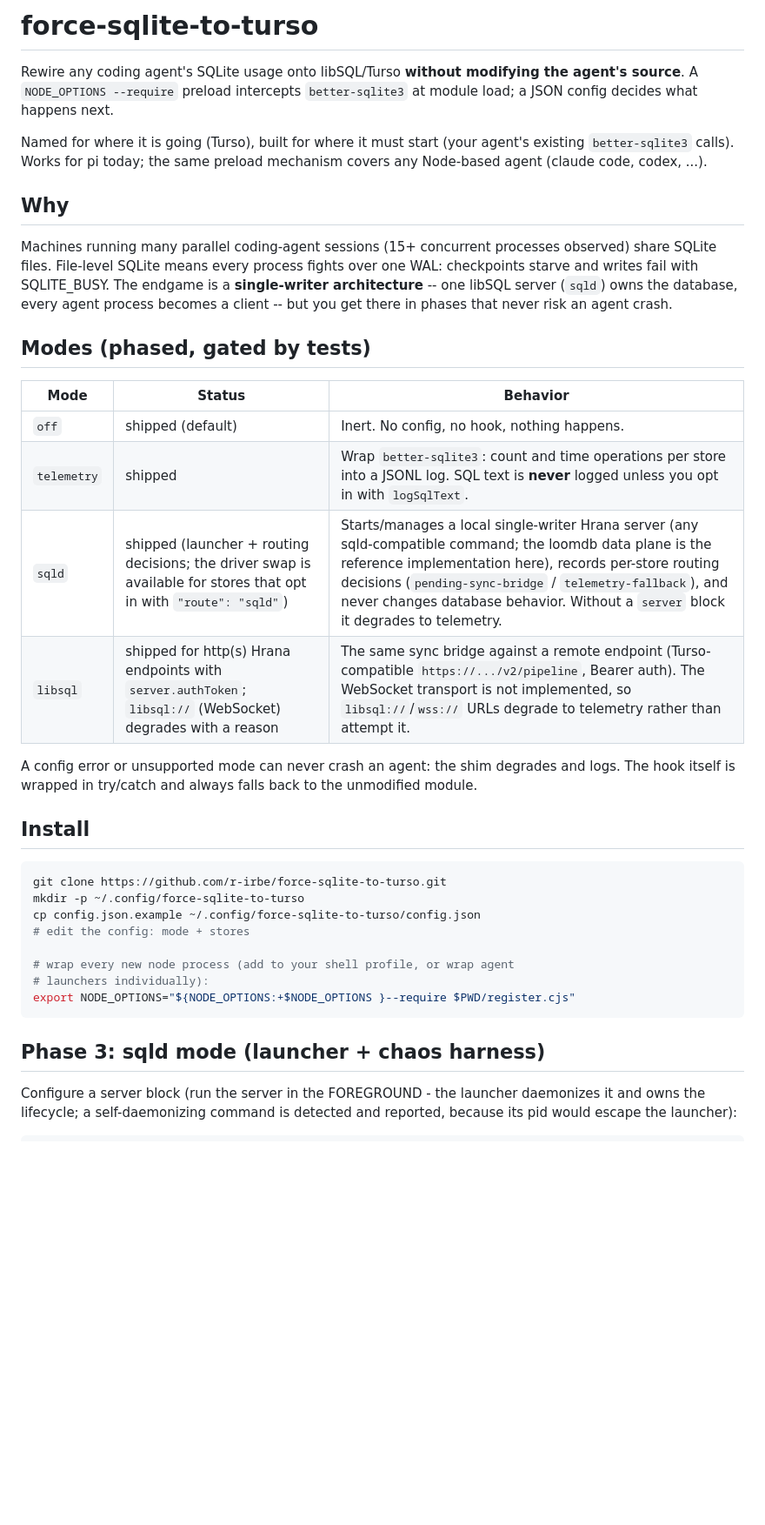
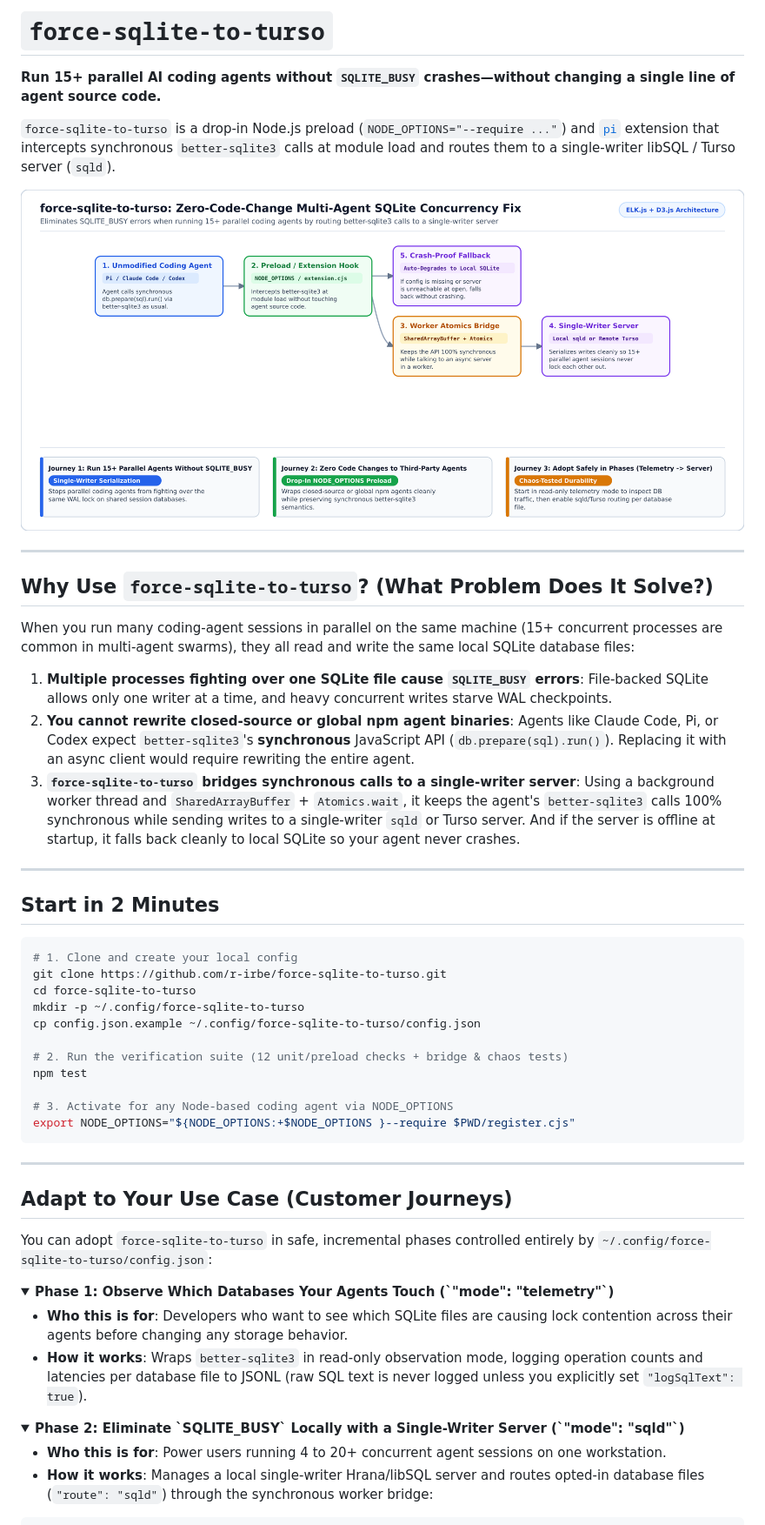
Before and after one commit to r-irbe/force-sqlite-to-turso, a Markdown page: README.md, the part around one of its changes. Shown at 87% size. Drawn GitHub-style; pictures changed too: docs/assets/overview.png (added); folded sections open; blank space fills up the shorter version.

Commit message:
docs(readme): focus README on user onboarding, business value, customer journeys, and ELK/D3 diagram

````diff
--- a/README.md
+++ b/README.md
@@ -1,52 +1,56 @@
-# force-sqlite-to-turso
+# `force-sqlite-to-turso`
 
-Rewire any coding agent's SQLite usage onto libSQL/Turso **without modifying
-the agent's source**. A `NODE_OPTIONS --require` preload intercepts
-`better-sqlite3` at module load; a JSON config decides what happens next.
+**Run 15+ parallel AI coding agents without `SQLITE_BUSY` crashes—without changing a single line of agent source code.**
 
-Named for where it is going (Turso), built for where it must start (your
-agent's existing `better-sqlite3` calls). Works for pi today; the same
-preload mechanism covers any Node-based agent (claude code, codex, ...).
+`force-sqlite-to-turso` is a drop-in Node.js preload (`NODE_OPTIONS="--require ..."`) and [`pi`](https://github.com/earendil-works/pi-coding-agent) extension that intercepts synchronous `better-sqlite3` calls at module load and routes them to a single-writer libSQL / Turso server (`sqld`).
 
-## Why
+![force-sqlite-to-turso Architecture and Customer Journeys](docs/assets/overview.png)
 
-Machines running many parallel coding-agent sessions (15+ concurrent
-processes observed) share SQLite files. File-level SQLite means every
-process fights over one WAL: checkpoints starve and writes fail with
-SQLITE_BUSY. The endgame is a **single-writer architecture** -- one libSQL
-server (`sqld`) owns the database, every agent process becomes a client --
-but you get there in phases that never risk an agent crash.
+---
 
-## Modes (phased, gated by tests)
+## Why Use `force-sqlite-to-turso`? (What Problem Does It Solve?)
 
-| Mode | Status | Behavior |
-| --- | --- | --- |
-| `off` | shipped (default) | Inert. No config, no hook, nothing happens. |
-| `telemetry` | shipped | Wrap `better-sqlite3`: count and time operations per store into a JSONL log. SQL text is **never** logged unless you opt in with `logSqlText`. |
-| `sqld` | shipped (launcher + routing decisions; the driver swap is available for stores that opt in with `"route": "sqld"`) | Starts/manages a local single-writer Hrana server (any sqld-compatible command; the loomdb data plane is the reference implementation here), records per-store routing decisions (`pending-sync-bridge` / `telemetry-fallback`), and never changes database behavior. Without a `server` block it degrades to telemetry. |
-| `libsql` | shipped for http(s) Hrana endpoints with `server.authToken`; `libsql://` (WebSocket) degrades with a reason | The same sync bridge against a remote endpoint (Turso-compatible `https://.../v2/pipeline`, Bearer auth). The WebSocket transport is not implemented, so `libsql://`/`wss://` URLs degrade to telemetry rather than attempt it. |
+When you run many coding-agent sessions in parallel on the same machine (15+ concurrent processes are common in multi-agent swarms), they all read and write the same local SQLite database files:
 
-A config error or unsupported mode can never crash an agent: the shim
-degrades and logs. The hook itself is wrapped in try/catch and always
-falls back to the unmodified module.
+1. **Multiple processes fighting over one SQLite file cause `SQLITE_BUSY` errors**: File-backed SQLite allows only one writer at a time, and heavy concurrent writes starve WAL checkpoints.
+2. **You cannot rewrite closed-source or global npm agent binaries**: Agents like Claude Code, Pi, or Codex expect `better-sqlite3`'s **synchronous** JavaScript API (`db.prepare(sql).run()`). Replacing it with an async client would require rewriting the entire agent.
+3. **`force-sqlite-to-turso` bridges synchronous calls to a single-writer server**: Using a background worker thread and `SharedArrayBuffer` + `Atomics.wait`, it keeps the agent's `better-sqlite3` calls 100% synchronous while sending writes to a single-writer `sqld` or Turso server. And if the server is offline at startup, it falls back cleanly to local SQLite so your agent never crashes.
 
-## Install
+---
 
-```sh
+## Start in 2 Minutes
+
+```bash
+# 1. Clone and create your local config
 git clone https://github.com/r-irbe/force-sqlite-to-turso.git
+cd force-sqlite-to-turso
 mkdir -p ~/.config/force-sqlite-to-turso
 cp config.json.example ~/.config/force-sqlite-to-turso/config.json
-# edit the config: mode + stores
 
-# wrap every new node process (add to your shell profile, or wrap agent
-# launchers individually):
+# 2. Run the verification suite (12 unit/preload checks + bridge & chaos tests)
+npm test
+
+# 3. Activate for any Node-based coding agent via NODE_OPTIONS
 export NODE_OPTIONS="${NODE_OPTIONS:+$NODE_OPTIONS }--require $PWD/register.cjs"
 ```
 
-## Phase 3: sqld mode (launcher + chaos harness)
+---
 
-Configure a server block (run the server in the FOREGROUND - the launcher
-daemonizes it and owns the lifecycle; a self-daemonizing command is
-detected and reported, because its pid would escape the launcher):
+## Adapt to Your Use Case (Customer Journeys)
+
+You can adopt `force-sqlite-to-turso` in safe, incremental phases controlled entirely by `~/.config/force-sqlite-to-turso/config.json`:
+
+<details open>
+<summary><b>Phase 1: Observe Which Databases Your Agents Touch (`"mode": "telemetry"`)</b></summary>
+
+- **Who this is for**: Developers who want to see which SQLite files are causing lock contention across their agents before changing any storage behavior.
+- **How it works**: Wraps `better-sqlite3` in read-only observation mode, logging operation counts and latencies per database file to JSONL (raw SQL text is never logged unless you explicitly set `"logSqlText": true`).
+</details>
+
+<details>
+<summary><b>Phase 2: Eliminate `SQLITE_BUSY` Locally with a Single-Writer Server (`"mode": "sqld"`)</b></summary>
+
+- **Who this is for**: Power users running 4 to 20+ concurrent agent sessions on one workstation.
+- **How it works**: Manages a local single-writer Hrana/libSQL server and routes opted-in database files (`"route": "sqld"`) through the synchronous worker bridge:
 
 ```json
````
Also changed, not shown: other parts of README.md (+32 -136 lines).
